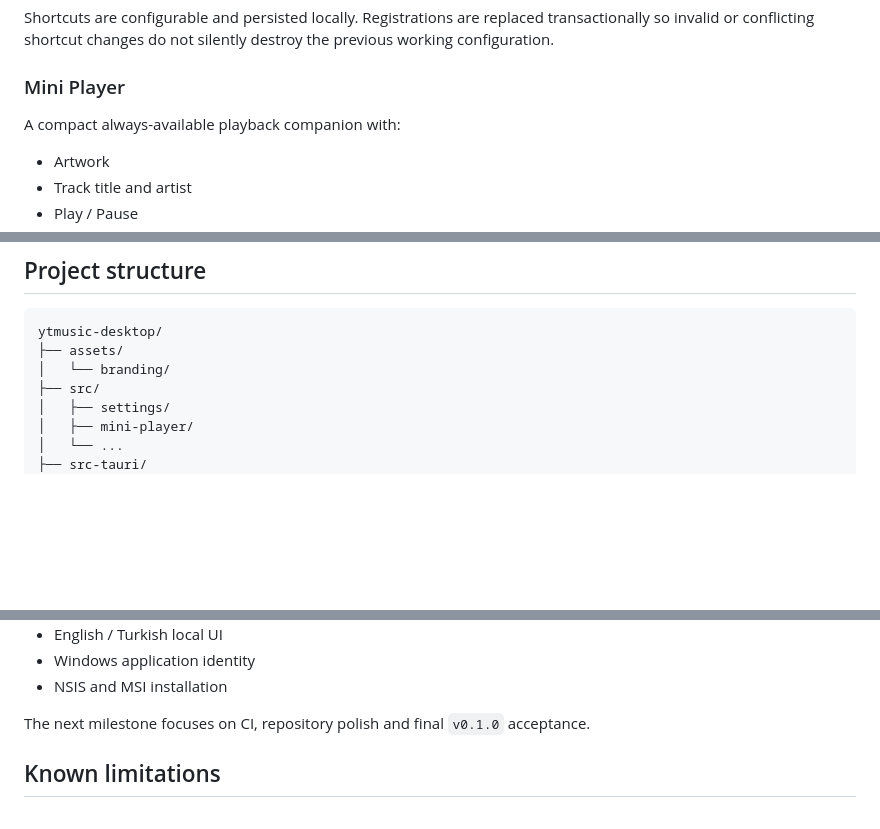
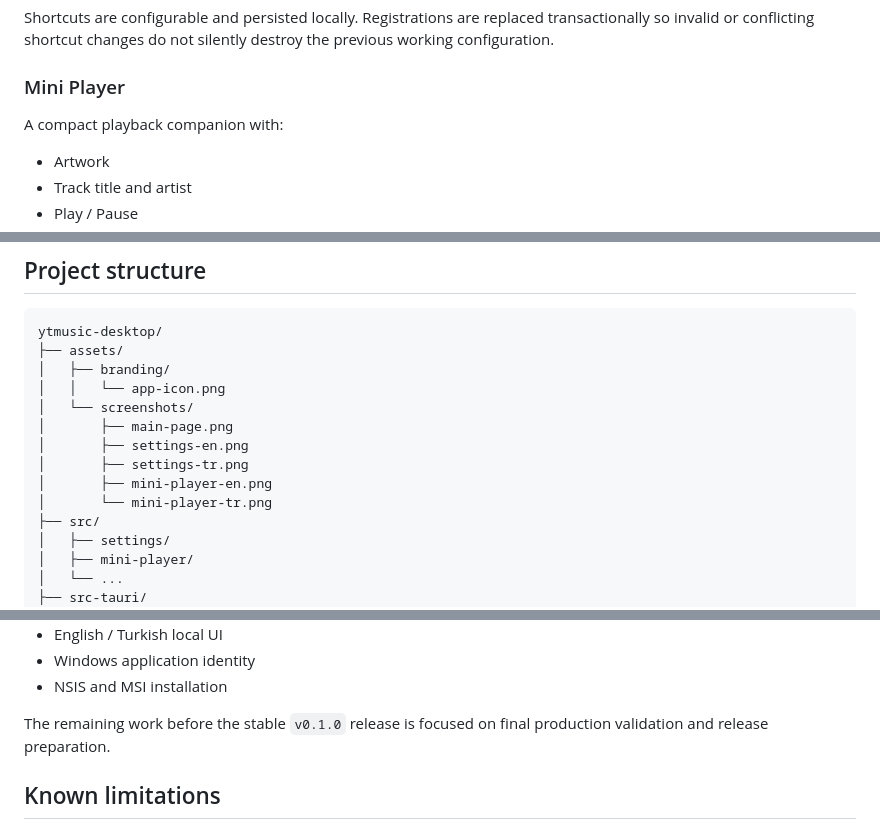
Before and after one commit to KurKigal/ytmusic-desktop, a Markdown page: README.md, 3 parts joined by grey strips. GitHub-like rendering; blank space fills up the shorter version.

Commit message:
docs: add screenshots and finalize project documentation

````diff
--- a/README.md
+++ b/README.md
@@ -86,7 +128,7 @@ Shortcuts are configurable and persisted locally. Registrations are replaced tra
 
 ### Mini Player
 
-A compact always-available playback companion with:
+A compact playback companion with:
 
 - Artwork
 - Track title and artist
@@ -272,7 +315,14 @@ src-tauri/target/release/bundle/
 ```text
 ytmusic-desktop/
 ├── assets/
-│   └── branding/
+│   ├── branding/
+│   │   └── app-icon.png
+│   └── screenshots/
+│       ├── main-page.png
+│       ├── settings-en.png
+│       ├── settings-tr.png
+│       ├── mini-player-en.png
+│       └── mini-player-tr.png
 ├── src/
 │   ├── settings/
 │   ├── mini-player/
@@ -324,7 +374,7 @@ The core desktop experience is implemented and has been manually validated on Wi
 - Windows application identity
 - NSIS and MSI installation
 
-The next milestone focuses on CI, repository polish and final `v0.1.0` acceptance.
+The remaining work before the stable `v0.1.0` release is focused on final production validation and release preparation.
 
 ## Known limitations
 
````
Also changed, not shown: other parts of README.md (+43 -0 lines).
